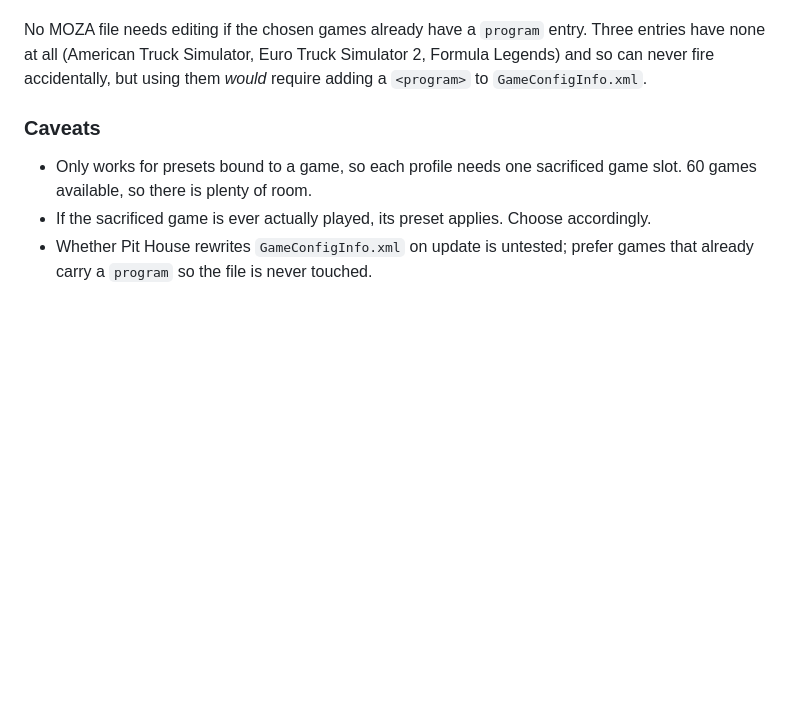
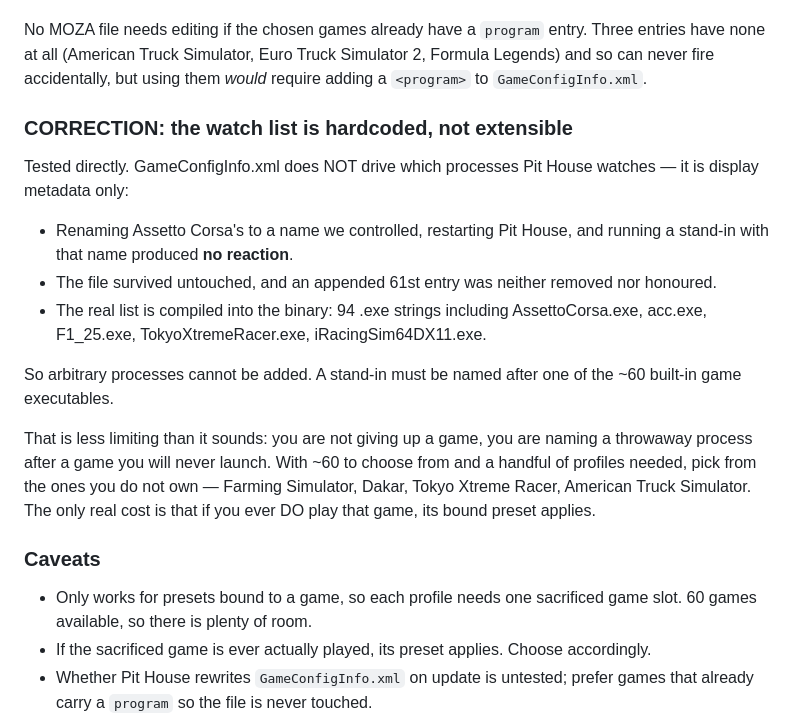
Before and after one commit to brianreese/streamdeck-rig-profiles, a Markdown page: docs/BACKLOG.md, the part around the change. Rendered like a GitHub page; blank space fills up the shorter version.

Commit message:
docs: correct the MOZA workaround — watch list is hardcoded
Tested whether GameConfigInfo.xml drives which processes Pit House
watches. It does not. Renaming Assetto Corsa's <program> and restarting
produced no reaction from a stand-in with the new name, and an appended
61st entry was neither removed nor honoured. The real list is compiled
into the binary — 94 .exe strings including AssettoCorsa.exe, acc.exe,
F1_25.exe, TokyoXtremeRacer.exe.

So arbitrary processes cannot be added, and the earlier suggestion that
program names were ours to choose was wrong. A stand-in must be named
after one of the ~60 built-in game executables. Practically that costs
nothing — name the throwaway after a game you will never launch — but it
does cap how many profiles this workaround can serve and means a real
launch of that game applies the bound preset.

Co-Authored-By: Claude Opus 5 <noreply@anthropic.com>

```diff
--- a/docs/BACKLOG.md
+++ b/docs/BACKLOG.md
@@ -316,6 +316,27 @@ Three entries have none at all (American Truck Simulator, Euro Truck Simulator
 2, Formula Legends) and so can never fire accidentally, but using them *would*
 require adding a `<program>` to `GameConfigInfo.xml`.
 
+### CORRECTION: the watch list is hardcoded, not extensible
+
+Tested directly. GameConfigInfo.xml does NOT drive which processes Pit House
+watches — it is display metadata only:
+
+- Renaming Assetto Corsa's <program> to a name we controlled, restarting Pit
+  House, and running a stand-in with that name produced **no reaction**.
+- The file survived untouched, and an appended 61st <Game> entry was neither
+  removed nor honoured.
+- The real list is compiled into the binary: 94 .exe strings including
+  AssettoCorsa.exe, acc.exe, F1_25.exe, TokyoXtremeRacer.exe, iRacingSim64DX11.exe.
+
+So arbitrary processes cannot be added. A stand-in must be named after one of
+the ~60 built-in game executables.
+
+That is less limiting than it sounds: you are not giving up a game, you are
+naming a throwaway process after a game you will never launch. With ~60 to
+choose from and a handful of profiles needed, pick from the ones you do not own
+— Farming Simulator, Dakar, Tokyo Xtreme Racer, American Truck Simulator. The
+only real cost is that if you ever DO play that game, its bound preset applies.
+
 ### Caveats
 
 - Only works for presets bound to a game, so each profile needs one sacrificed
```
